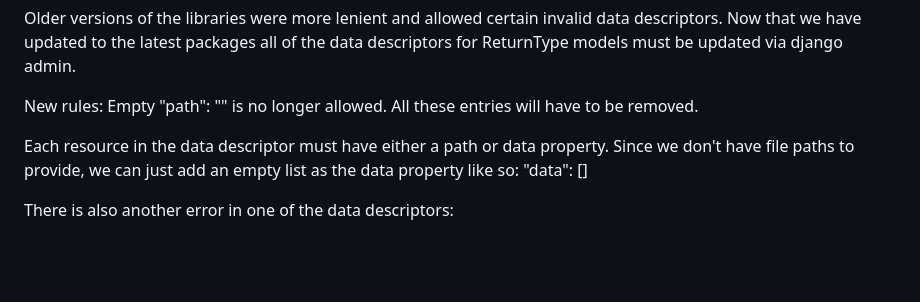
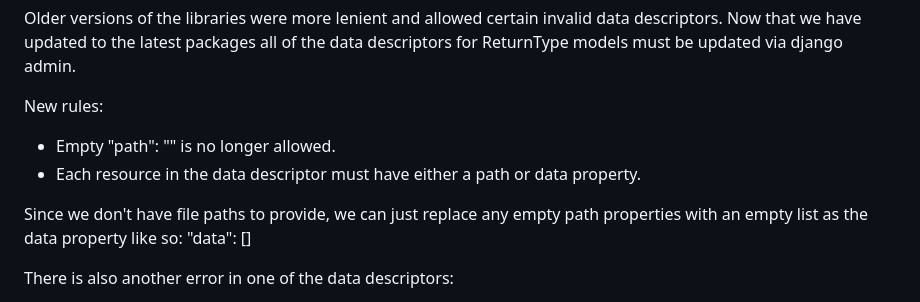
Before and after one commit to oakdbca/wildlifelicensing, a Markdown page: segregation-migration-guide.md, the part around the change. Drawn GitHub-style; blank space fills up the shorter version.

Commit message:
Tweak message for fixing data descriptor json format.

```diff
--- a/segregation-migration-guide.md
+++ b/segregation-migration-guide.md
@@ -323,11 +323,12 @@ Older versions of the libraries were more lenient and allowed certain invalid da
 descriptors. Now that we have updated to the latest packages all of the data descriptors
 for ReturnType models must be updated via django admin.
 
-New rules: Empty "path": "" is no longer allowed.
-All these entries will have to be removed.
+New rules:
 
-Each resource in the data descriptor must have either a path or data property.
-Since we don't have file paths to provide, we can just add an empty list as the
+- Empty "path": "" is no longer allowed.
+- Each resource in the data descriptor must have either a path or data property.
+
+Since we don't have file paths to provide, we can just replace any empty path properties with an empty list as the
 data property like so: "data": []
 
 There is also another error in one of the data descriptors:
```
